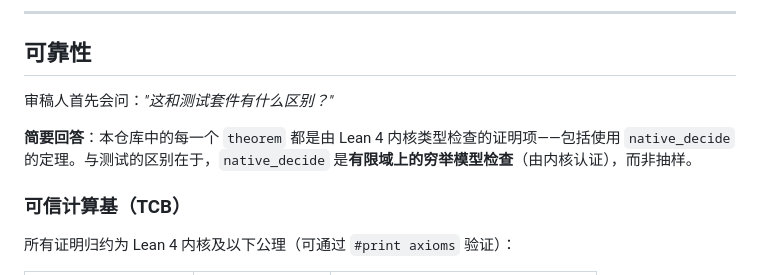
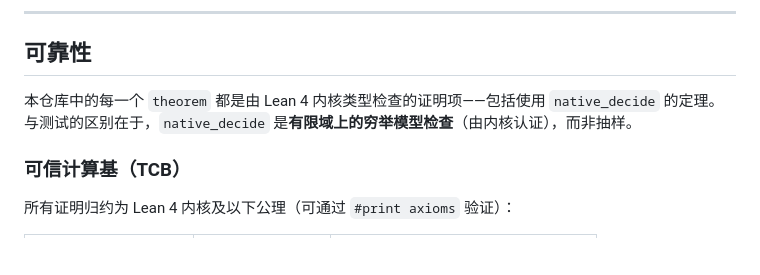
Before and after one commit to LukasAxelsen/bg3-fv-engine, a Markdown page: README_zh.md, the part around the change. Rendered like a GitHub page; blank space fills up the shorter version.

Commit message:
Clarify reliability section in README_zh.md
Remove redundant explanation about theorems and testing.

```diff
--- a/README_zh.md
+++ b/README_zh.md
@@ -128,9 +128,7 @@ cd src/2_fv_core && lake build               # 对全部 27 个场景进行类
 
 ## 可靠性
 
-审稿人首先会问：*"这和测试套件有什么区别？"*
-
-**简要回答**：本仓库中的每一个 `theorem` 都是由 Lean 4 内核类型检查的证明项——包括使用 `native_decide` 的定理。与测试的区别在于，`native_decide` 是**有限域上的穷举模型检查**（由内核认证），而非抽样。
+本仓库中的每一个 `theorem` 都是由 Lean 4 内核类型检查的证明项——包括使用 `native_decide` 的定理。与测试的区别在于，`native_decide` 是**有限域上的穷举模型检查**（由内核认证），而非抽样。
 
 ### 可信计算基（TCB）
 
```
